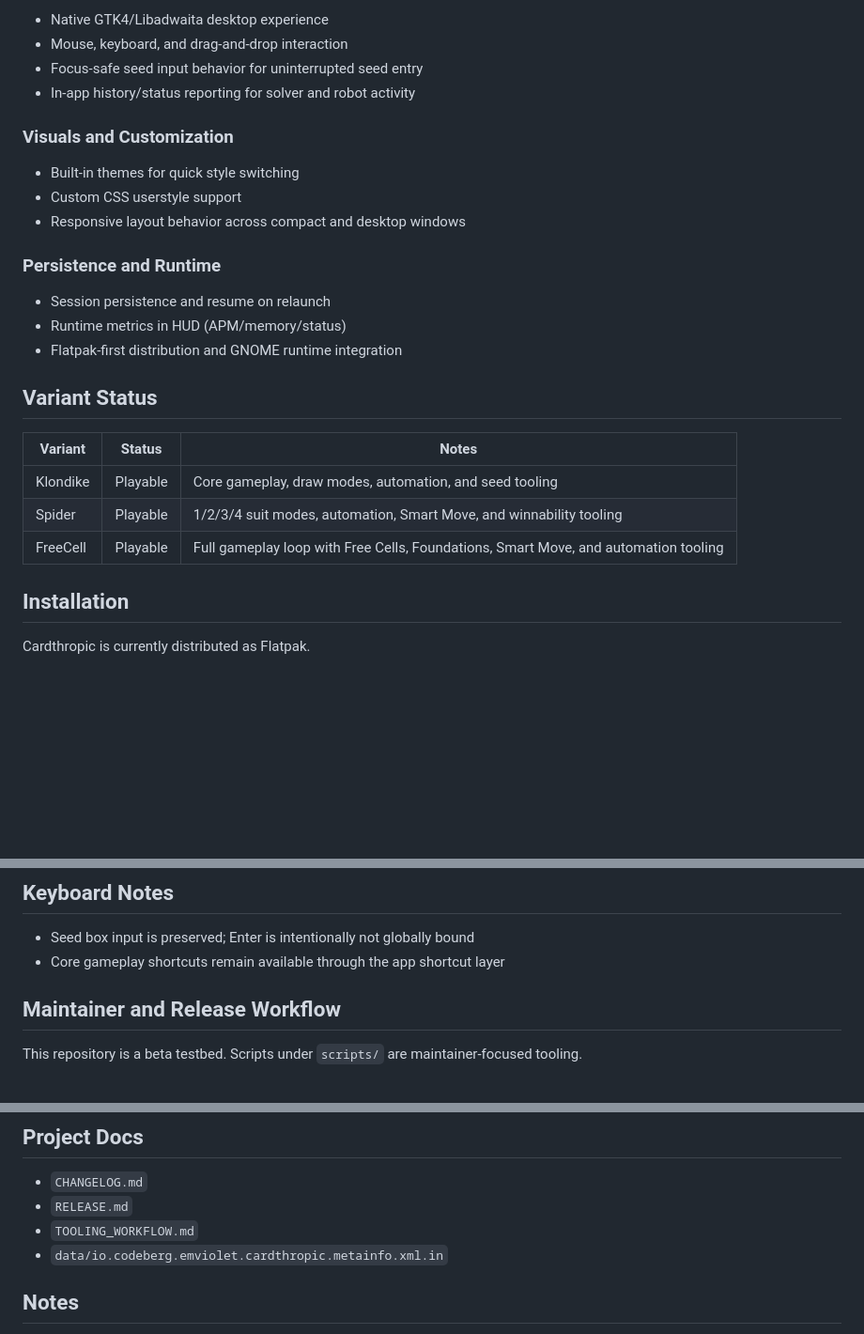
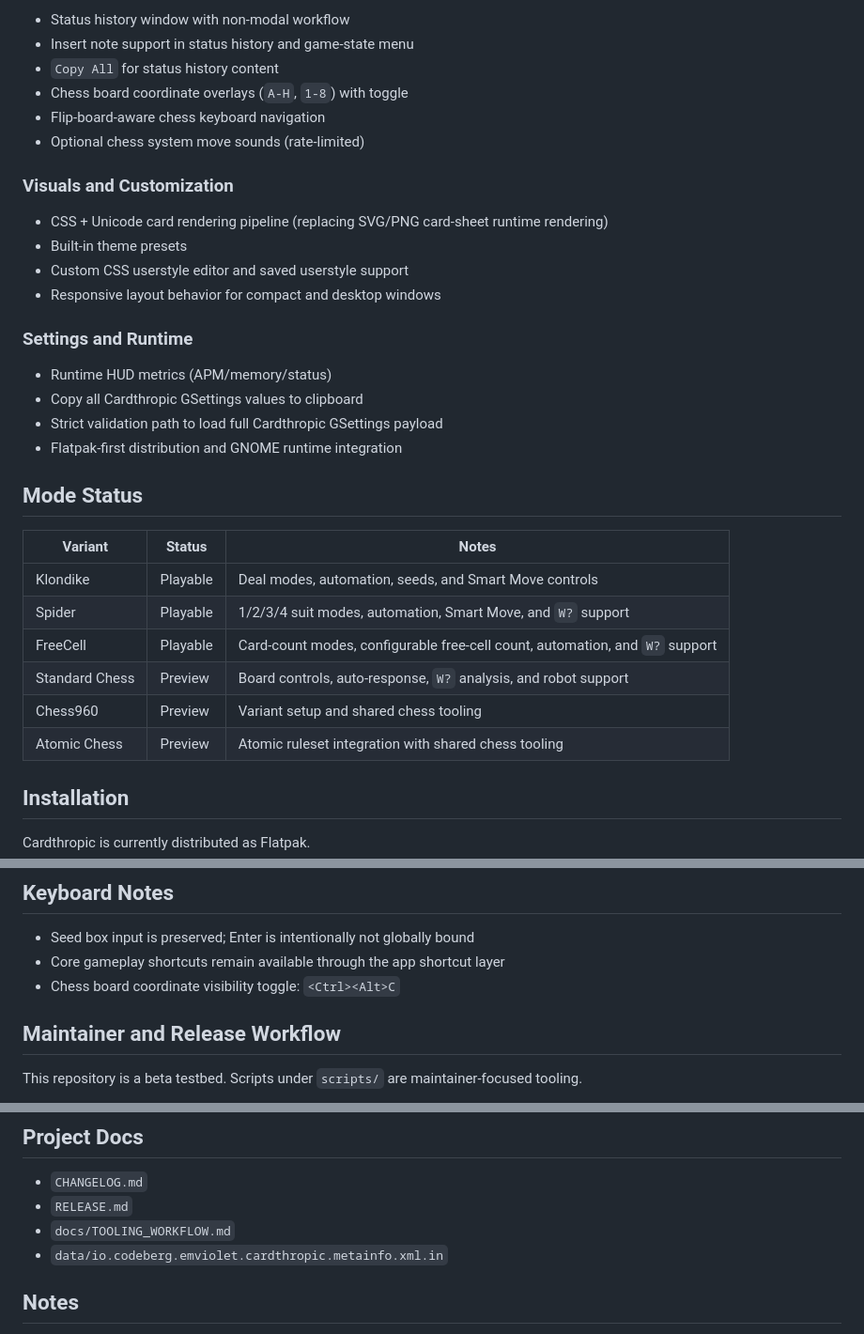
Before and after one commit to etjoy82/Cardthropic, a Markdown page: README.md, 3 parts joined by grey strips. Shown at 94% size. Drawn GitHub-style; blank space fills up the shorter version.

```diff
--- a/README.md
+++ b/README.md
@@ -37,28 +55,35 @@ App ID: `io.codeberg.emviolet.cardthropic`
 
-- Native GTK4/Libadwaita desktop experience
-- Mouse, keyboard, and drag-and-drop interaction
-- Focus-safe seed input behavior for uninterrupted seed entry
-- In-app history/status reporting for solver and robot activity
+- Status history window with non-modal workflow
+- Insert note support in status history and game-state menu
+- `Copy All` for status history content
+- Chess board coordinate overlays (`A-H`, `1-8`) with toggle
+- Flip-board-aware chess keyboard navigation
+- Optional chess system move sounds (rate-limited)
 
 ### Visuals and Customization
 
-- Built-in themes for quick style switching
-- Custom CSS userstyle support
-- Responsive layout behavior across compact and desktop windows
+- CSS + Unicode card rendering pipeline (replacing SVG/PNG card-sheet runtime rendering)
+- Built-in theme presets
+- Custom CSS userstyle editor and saved userstyle support
+- Responsive layout behavior for compact and desktop windows
 
-### Persistence and Runtime
+### Settings and Runtime
 
-- Session persistence and resume on relaunch
-- Runtime metrics in HUD (APM/memory/status)
+- Runtime HUD metrics (APM/memory/status)
+- Copy all Cardthropic GSettings values to clipboard
+- Strict validation path to load full Cardthropic GSettings payload
 - Flatpak-first distribution and GNOME runtime integration
 
-## Variant Status
+## Mode Status
 
 | Variant | Status | Notes |
 |---|---|---|
-| Klondike | Playable | Core gameplay, draw modes, automation, and seed tooling |
-| Spider | Playable | 1/2/3/4 suit modes, automation, Smart Move, and winnability tooling |
-| FreeCell | Playable | Full gameplay loop with Free Cells, Foundations, Smart Move, and automation tooling |
+| Klondike | Playable | Deal modes, automation, seeds, and Smart Move controls |
+| Spider | Playable | 1/2/3/4 suit modes, automation, Smart Move, and `W?` support |
+| FreeCell | Playable | Card-count modes, configurable free-cell count, automation, and `W?` support |
+| Standard Chess | Preview | Board controls, auto-response, `W?` analysis, and robot support |
+| Chess960 | Preview | Variant setup and shared chess tooling |
+| Atomic Chess | Preview | Atomic ruleset integration with shared chess tooling |
 
 ## Installation
 
@@ -116,6 +141,7 @@ Robot mode is practical but intentionally non-perfect.
 
 - Seed box input is preserved; Enter is intentionally not globally bound
 - Core gameplay shortcuts remain available through the app shortcut layer
+- Chess board coordinate visibility toggle: `<Ctrl><Alt>C`
 
 ## Maintainer and Release Workflow
 
@@ -142,7 +168,7 @@ Full process details: `RELEASE.md`
 
 - `CHANGELOG.md`
 - `RELEASE.md`
-- `TOOLING_WORKFLOW.md`
+- `docs/TOOLING_WORKFLOW.md`
 - `data/io.codeberg.emviolet.cardthropic.metainfo.xml.in`
 
 ## Notes
```
Also changed, not shown: other parts of README.md (+35 -17 lines), data/screenshots/cardthropic-0.10.0-screenshot.png (added), 3 other files.
